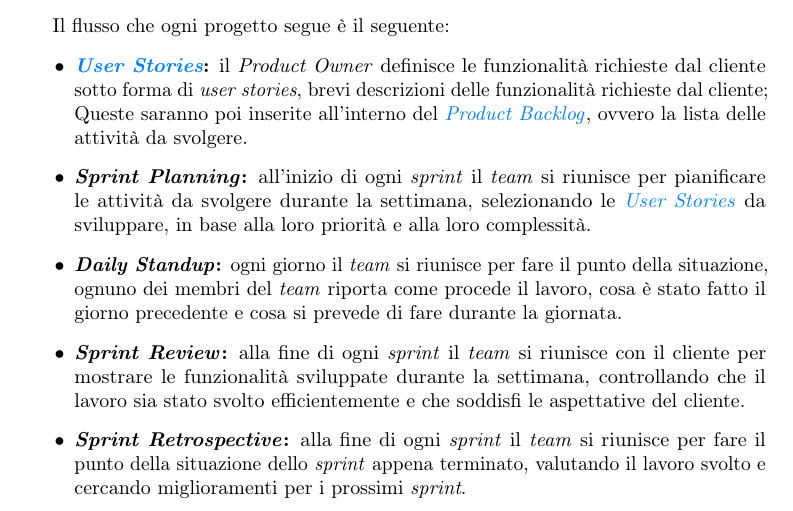
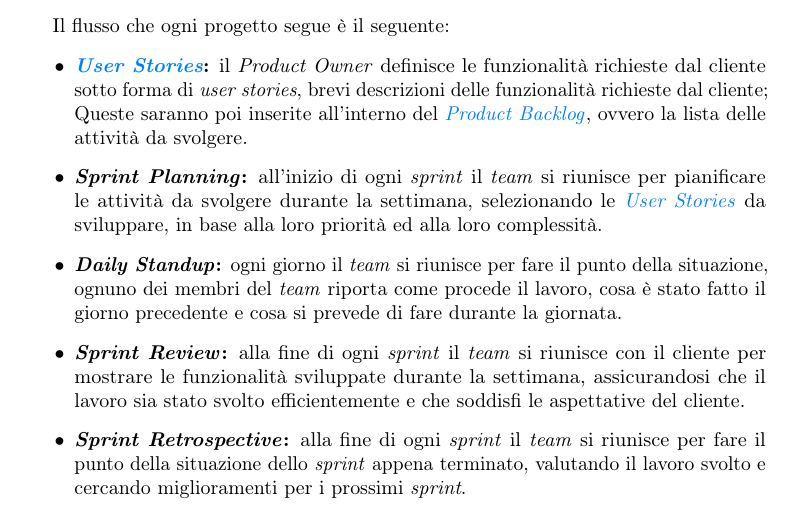
Before and after one commit to AMike01/CS-Thesis, a LaTeX thesis (thesis.tex, which reads chapters/contestoAziendale/wayOfWorking/metodologia-lavoro.tex): part of page 10 of 32, cut so that both start at the same text. Compiled offline with pdfLaTeX.

Commit message:
modifiche

```diff
--- a/chapters/contestoAziendale/wayOfWorking/metodologia-lavoro.tex
+++ b/chapters/contestoAziendale/wayOfWorking/metodologia-lavoro.tex
@@ -13,10 +13,10 @@ Il flusso che ogni progetto segue è il seguente:
     \item \textbf{\textit{\gls{user-stories}}:} il \textit{Product Owner} definisce le funzionalità richieste dal cliente sotto forma di \textit{user stories}, brevi descrizioni delle funzionalità richieste dal cliente;
     Queste saranno poi inserite all'interno del \gls{product-backlog}, ovvero la lista delle attività da svolgere.
     \item \textbf{\textit{Sprint Planning}:} all'inizio di ogni \textit{sprint} il \textit{team} si riunisce per pianificare le attività da svolgere durante la settimana, selezionando le \gls{user-stories} da sviluppare,
-    in base alla loro priorità e alla loro complessità.
+    in base alla loro priorità ed alla loro complessità.
     \item \textbf{\textit{Daily Standup}:} ogni giorno il \textit{team} si riunisce per fare il punto della situazione, ognuno dei membri del \textit{team} riporta come procede il lavoro,
     cosa è stato fatto il giorno precedente e cosa si prevede di fare durante la giornata.
-    \item \textbf{\textit{Sprint Review}:} alla fine di ogni \textit{sprint} il \textit{team} si riunisce con il cliente per mostrare le funzionalità sviluppate durante la settimana, controllando che il lavoro sia stato svolto efficientemente e
+    \item \textbf{\textit{Sprint Review}:} alla fine di ogni \textit{sprint} il \textit{team} si riunisce con il cliente per mostrare le funzionalità sviluppate durante la settimana, assicurandosi che il lavoro sia stato svolto efficientemente e
     che soddisfi le aspettative del cliente.
     \item \textbf{\textit{Sprint Retrospective}:} alla fine di ogni \textit{sprint} il \textit{team} si riunisce per fare il punto della situazione dello \textit{sprint} appena terminato,
     valutando il lavoro svolto e cercando miglioramenti per i prossimi \textit{sprint}.
```
